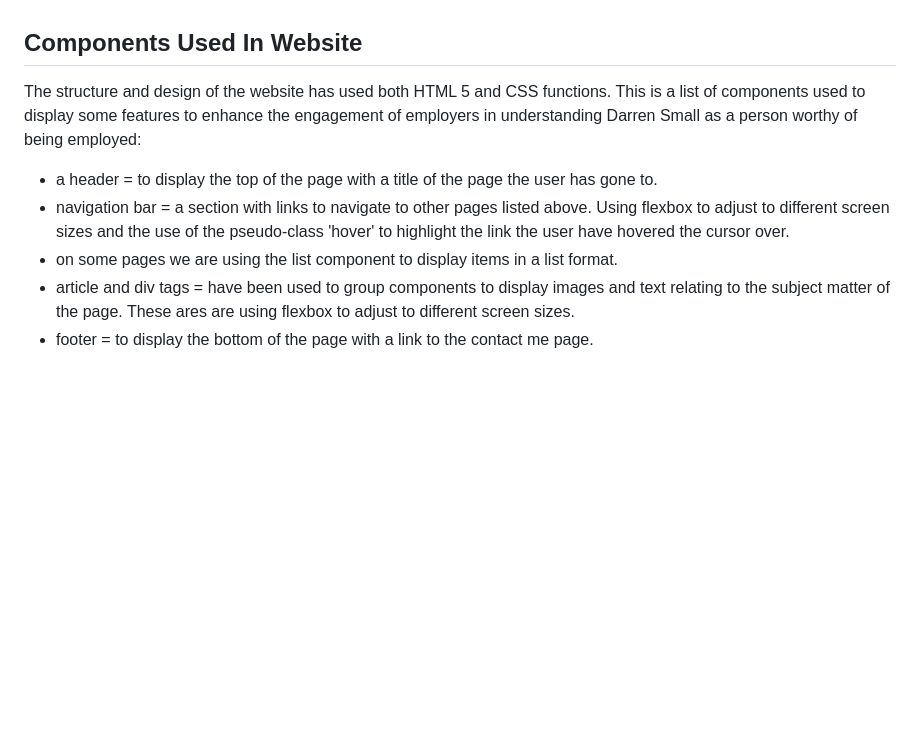
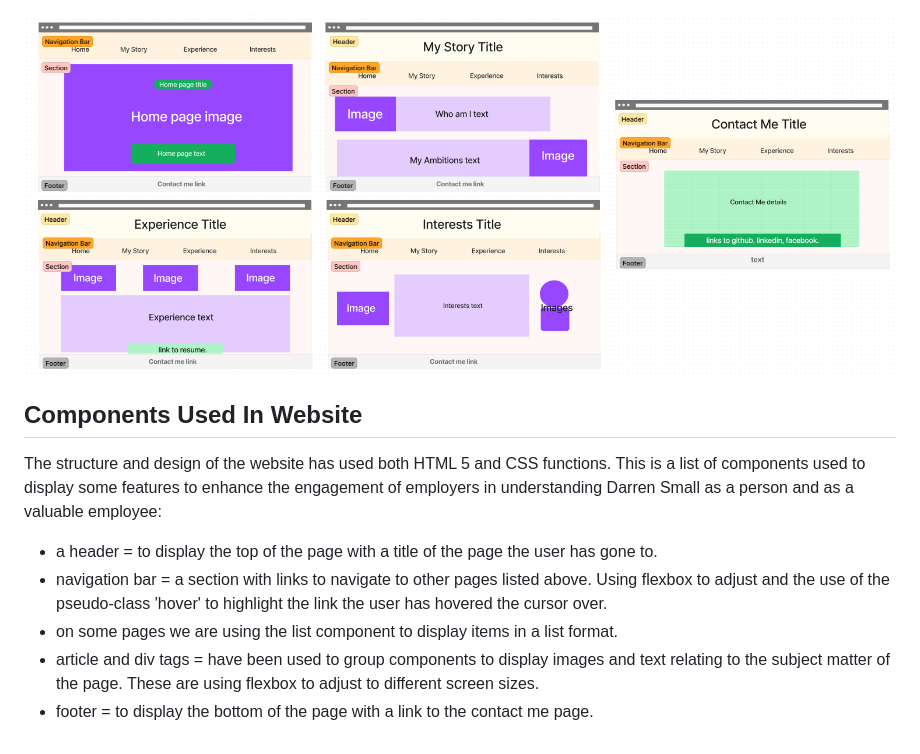
Before and after one commit to smallDazza/T1A2_Portfolio, a Markdown page: README.md, the part around one of its changes. Rendered like a GitHub page; pictures changed too: docs/Desktop screen wireframes.png (added); blank space fills up the shorter version.

Commit message:
added content to readme, added content to interests page

```diff
--- a/README.md
+++ b/README.md
@@ -54,10 +66,11 @@ The layout of images, objects and text for the desktop screens was taking into a
 
+![desktop screen wire frames](./docs/Desktop%20screen%20wireframes.png)
 
 ## Components Used In Website ##
 The structure and design of the website has used both HTML 5 and CSS functions.
-This is a list of components used to display some features to enhance the engagement of employers in understanding Darren Small as a person worthy of being employed:
+This is a list of components used to display some features to enhance the engagement of employers in understanding Darren Small as a person and as a valuable employee:
 - a header = to display the top of the page with a title of the page the user has gone to.
-- navigation bar = a section with links to navigate to other pages listed above. Using flexbox to adjust to different screen sizes and the use of the pseudo-class 'hover' to highlight the link the user have hovered the cursor over.
+- navigation bar = a section with links to navigate to other pages listed above. Using flexbox to adjust and the use of the pseudo-class 'hover' to highlight the link the user has hovered the cursor over.
 - on some pages we are using the list component to display items in a list format.
-- article and div tags = have been used to group components to display images and text relating to the subject matter of the page. These ares are using flexbox to adjust to different screen sizes.
+- article and div tags = have been used to group components to display images and text relating to the subject matter of the page. These are using flexbox to adjust to different screen sizes.
 - footer = to display the bottom of the page with a link to the contact me page.
```
Also changed, not shown: other parts of README.md (+25 -13 lines), docs/Mobile screen wireframes.png (added), docs/Tablet screen wireframes.png (added), docs/colour palette - ice cream.png (added), images/desert mountans.jpg (deleted), 9 other files.
